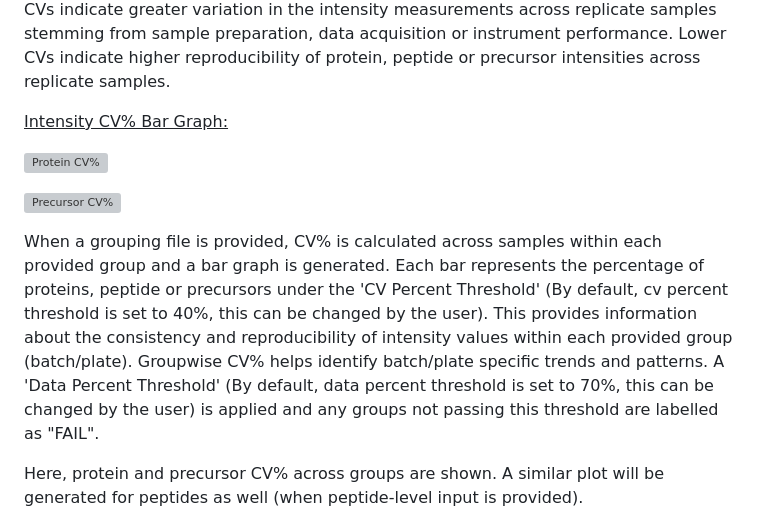
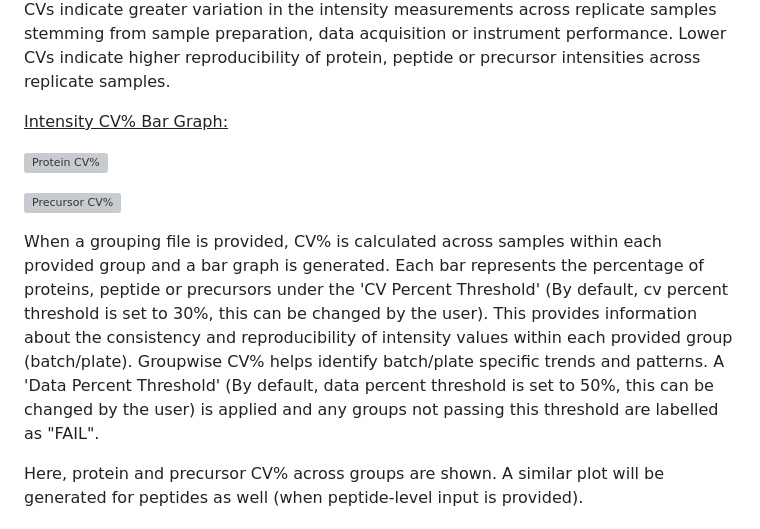
Before and after one commit to csmc-vaneykjlab/QCeltis, a Markdown page: README.md, the part around one of its changes. Rendered like a GitHub page; grey boxes are pictures that could not be loaded.

```diff
--- a/README.md
+++ b/README.md
@@ -294,7 +294,7 @@ Using the intensity values provided, CV% (Coefficient of Variation %) is calcula
 
 ![Precursor CV%](https://github.com/vegesnam/QCeltis/assets/87665957/a09a7943-d8b2-462b-91c3-7cad97a157cf)
 
-When a grouping file is provided, CV% is calculated across samples within each provided group and a bar graph is generated. Each bar represents the percentage of proteins, peptide or precursors under the 'CV Percent Threshold' (By default, cv percent threshold is set to 40%, this can be changed by the user). This provides information about the consistency and reproducibility of intensity values within each provided group (batch/plate). Groupwise CV% helps identify batch/plate specific trends and patterns. A 'Data Percent Threshold' (By default, data percent threshold is set to 70%, this can be changed by the user) is applied and any groups not passing this threshold are labelled as "FAIL".
+When a grouping file is provided, CV% is calculated across samples within each provided group and a bar graph is generated. Each bar represents the percentage of proteins, peptide or precursors under the 'CV Percent Threshold' (By default, cv percent threshold is set to 30%, this can be changed by the user). This provides information about the consistency and reproducibility of intensity values within each provided group (batch/plate). Groupwise CV% helps identify batch/plate specific trends and patterns. A 'Data Percent Threshold' (By default, data percent threshold is set to 50%, this can be changed by the user) is applied and any groups not passing this threshold are labelled as "FAIL".
 
 Here, protein and precursor CV% across groups are shown. A similar plot will be generated for peptides as well (when peptide-level input is provided).
 
```
Also changed, not shown: other parts of README.md (+1 -1 lines).
